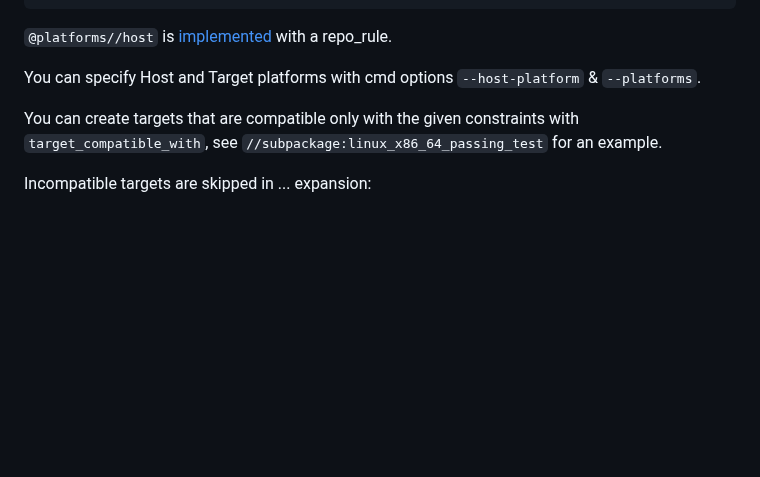
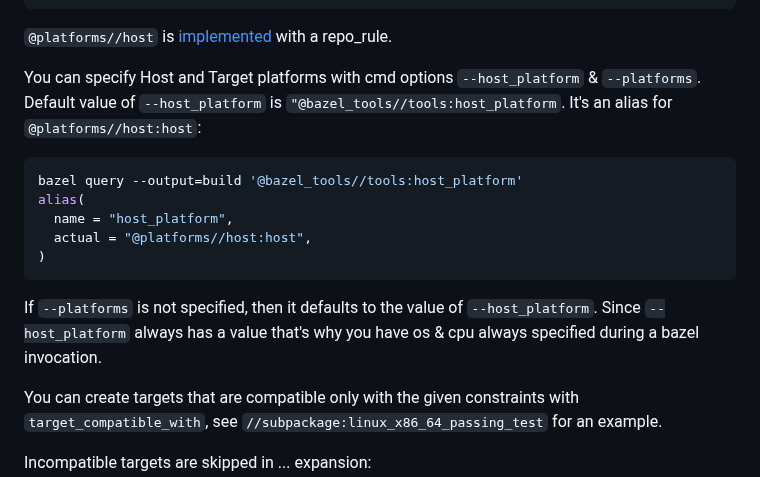
Before and after one commit to alexandershov/IdeaProjects, a Markdown page: tools/bazel/bazel.md, the part around the change. Drawn GitHub-style; blank space fills up the shorter version.

Commit message:
bazel: clarify default values for `--host_platform` and `--platforms`

````diff
--- a/tools/bazel/bazel.md
+++ b/tools/bazel/bazel.md
@@ -711,7 +711,18 @@ alias(
 
 `@platforms//host` is [implemented](https://github.com/bazelbuild/platforms/blob/9b6373db0cf97f991458d1fdc14f164c94d91db5/host/extension.bzl#L35-L60) with a repo_rule.
 
-You can specify Host and Target platforms with cmd options `--host-platform` & `--platforms`.
+You can specify Host and Target platforms with cmd options `--host_platform` & `--platforms`.
+Default value of `--host_platform` is `"@bazel_tools//tools:host_platform`.
+It's an alias for `@platforms//host:host`:
+```shell
+bazel query --output=build '@bazel_tools//tools:host_platform'
+alias(
+  name = "host_platform",
+  actual = "@platforms//host:host",
+)
+```
+If `--platforms` is not specified, then it defaults to the value of `--host_platform`.
+Since `--host_platform` always has a value that's why you have os & cpu always specified during a bazel invocation.
 
 You can create targets that are compatible only with the given constraints with `target_compatible_with`, see
 `//subpackage:linux_x86_64_passing_test` for an example.
````
